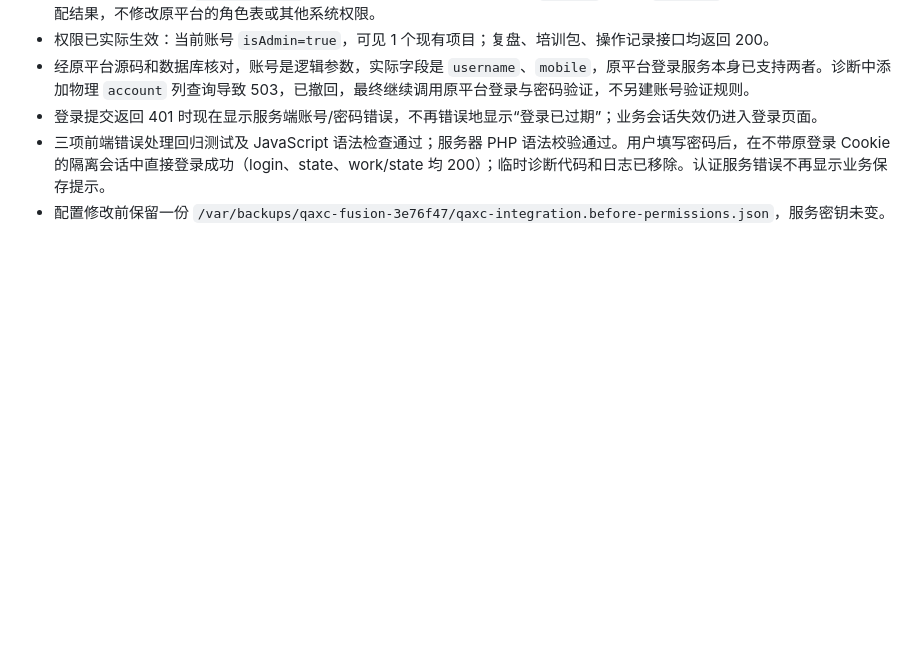
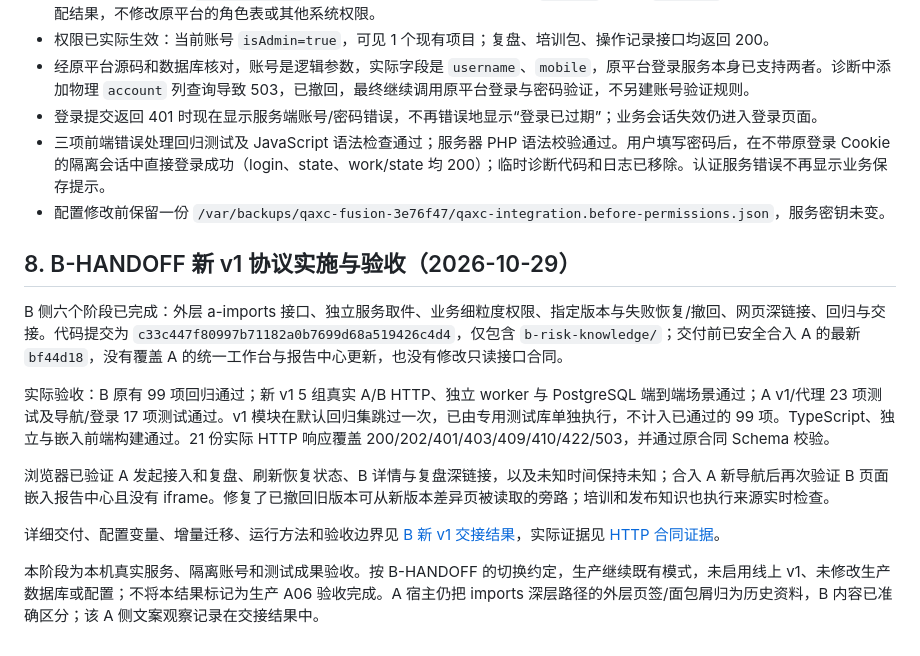
Before and after one commit to kaipingjin1130-collab/Weixin-Mini-Program, a Markdown page: 融合开发方案.md, the part around the change. Drawn GitHub-style; blank space fills up the shorter version.

Commit message:
docs: record B v1 delivery, acceptance evidence and production boundary

```diff
--- a/融合开发方案.md
+++ b/融合开发方案.md
@@ -227,3 +227,16 @@ python platform-module/tools/accept_fusion.py
 - 登录提交返回 401 时现在显示服务端账号/密码错误，不再错误地显示“登录已过期”；业务会话失效仍进入登录页面。
 - 三项前端错误处理回归测试及 JavaScript 语法检查通过；服务器 PHP 语法校验通过。用户填写密码后，在不带原登录 Cookie 的隔离会话中直接登录成功（login、state、work/state 均 200）；临时诊断代码和日志已移除。认证服务错误不再显示业务保存提示。
 - 配置修改前保留一份 `/var/backups/qaxc-fusion-3e76f47/qaxc-integration.before-permissions.json`，服务密钥未变。
+
+
+## 8. B-HANDOFF 新 v1 协议实施与验收（2026-10-29）
+
+B 侧六个阶段已完成：外层 a-imports 接口、独立服务取件、业务细粒度权限、指定版本与失败恢复/撤回、网页深链接、回归与交接。代码提交为 `c33c447f80997b71182a0b7699d68a519426c4d4`，仅包含 `b-risk-knowledge/`；交付前已安全合入 A 的最新 `bf44d18`，没有覆盖 A 的统一工作台与报告中心更新，也没有修改只读接口合同。
+
+实际验收：B 原有 99 项回归通过；新 v1 5 组真实 A/B HTTP、独立 worker 与 PostgreSQL 端到端场景通过；A v1/代理 23 项测试及导航/登录 17 项测试通过。v1 模块在默认回归集跳过一次，已由专用测试库单独执行，不计入已通过的 99 项。TypeScript、独立与嵌入前端构建通过。21 份实际 HTTP 响应覆盖 200/202/401/403/409/410/422/503，并通过原合同 Schema 校验。
+
+浏览器已验证 A 发起接入和复盘、刷新恢复状态、B 详情与复盘深链接，以及未知时间保持未知；合入 A 新导航后再次验证 B 页面嵌入报告中心且没有 iframe。修复了已撤回旧版本可从新版本差异页被读取的旁路；培训和发布知识也执行来源实时检查。
+
+详细交付、配置变量、增量迁移、运行方法和验收边界见 [B 新 v1 交接结果](b-risk-knowledge/docs/B-V1-HANDOFF-RESULT.md)，实际证据见 [HTTP 合同证据](b-risk-knowledge/docs/v1-contract-evidence.json)。
+
+本阶段为本机真实服务、隔离账号和测试成果验收。按 B-HANDOFF 的切换约定，生产继续既有模式，未启用线上 v1、未修改生产数据库或配置；不将本结果标记为生产 A06 验收完成。A 宿主仍把 imports 深层路径的外层页签/面包屑归为历史资料，B 内容已准确区分；该 A 侧文案观察记录在交接结果中。
```
Also changed, not shown: 联调交付说明.md (+9 -0 lines).
